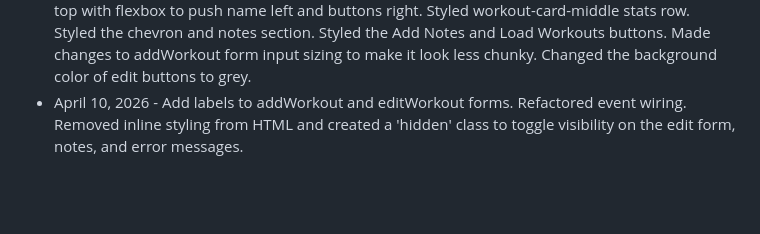
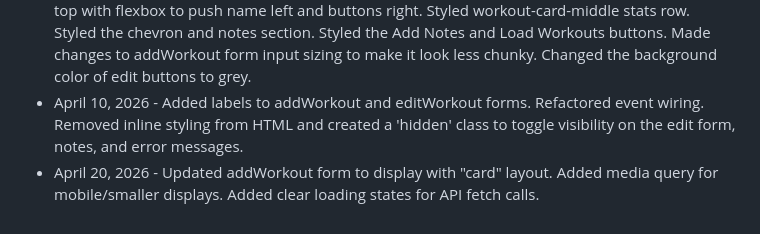
Before and after one commit to ORandoNat/workout-log-api, a Markdown page: README.md, the part around the change. Drawn GitHub-style; blank space fills up the shorter version.

Commit message:
Update README with recent changes to forms and layout
Updated addWorkout form to use a 'card' layout and included media query for mobile displays as well as clear loading state indicator.

```diff
--- a/README.md
+++ b/README.md
@@ -54,4 +54,5 @@ Once the app is open and running, you can start adding workouts to the log. Each
 - March 29, 2026 - Refactored all IDs in HTML, JavaScript, and CSS to follow kebab-case naming convention.
 - April 6, 2026 - Separated JS from HTML into script.js. Replaced inline onclick attributes with event listeners. Extracted createWorkoutListItem as a DOM helper. Extracted formatDateTime and formatDisplayDate as date helpers. Added auto-sort by date to loadWorkouts. Removed debug console.log statements.
 - April 8, 2026 - Redesigned createWorkoutListItem to build a structured card layout. Styled the workout card with CSS (padding, border/shadow, spacing between sections). Styled workout-card-top with flexbox to push name left and buttons right. Styled workout-card-middle stats row. Styled the chevron and notes section. Styled the Add Notes and Load Workouts buttons. Made changes to addWorkout form input sizing to make it look less chunky. Changed the background color of edit buttons to grey.
-- April 10, 2026 - Add labels to addWorkout and editWorkout forms. Refactored event wiring. Removed inline styling from HTML and created a 'hidden' class to toggle visibility on the edit form, notes, and error messages.
+- April 10, 2026 - Added labels to addWorkout and editWorkout forms. Refactored event wiring. Removed inline styling from HTML and created a 'hidden' class to toggle visibility on the edit form, notes, and error messages.
+- April 20, 2026 - Updated addWorkout form to display with "card" layout. Added media query for mobile/smaller displays. Added clear loading states for API fetch calls.
```
